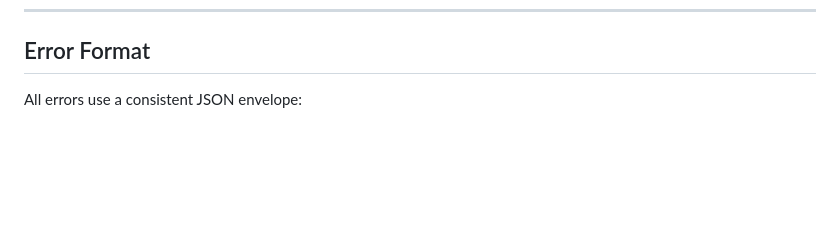
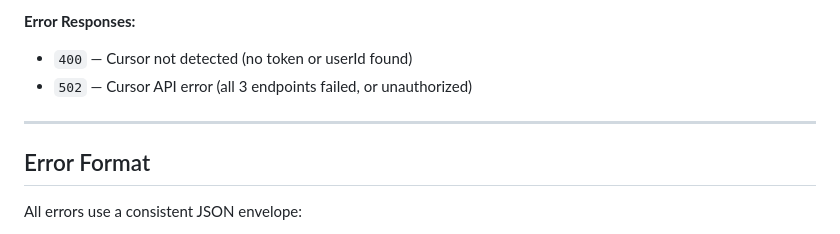
Before and after one commit to bhaskarjha-com/niyantra, a Markdown page: docs/API_SPEC.md, the part around one of its changes. Drawn GitHub-style; blank space fills up the shorter version.

```diff
--- a/docs/API_SPEC.md
+++ b/docs/API_SPEC.md
@@ -736,3 +807,9 @@ Returns deep token usage analytics from Claude Code's local JSONL session files
+**Error Responses:**
+- `400` — Cursor not detected (no token or userId found)
+- `502` — Cursor API error (all 3 endpoints failed, or unauthorized)
+
+---
+
 ## Error Format
 
 All errors use a consistent JSON envelope:
```
Also changed, not shown: other parts of docs/API_SPEC.md (+71 -0 lines).
